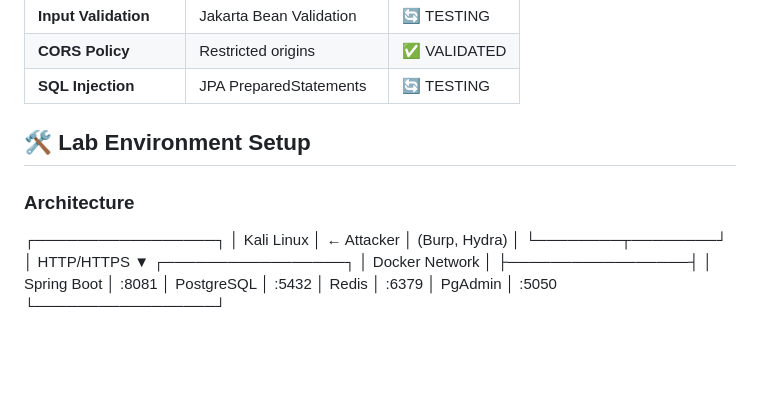
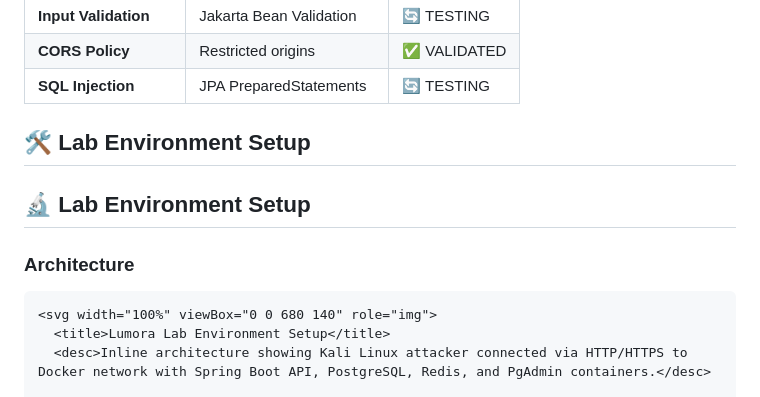
Before and after one commit to axel-uyssi/lumora-security-lab, a Markdown page: README.md, the part around one of its changes. Rendered like a GitHub page; blank space fills up the shorter version.

````diff
--- a/README.md
+++ b/README.md
@@ -72,20 +72,12 @@ This lab follows a **structured red-team / blue-team approach**:
 
 ## 🛠️ Lab Environment Setup
 
+## 🔬 Lab Environment Setup
+
 ### Architecture
 
-┌─────────────────┐
-│   Kali Linux    │ ← Attacker
-│  (Burp, Hydra)  │
-└────────┬────────┘
-│ HTTP/HTTPS
-▼
-┌─────────────────┐
-│  Docker Network │
-├─────────────────┤
-│  Spring Boot    │ :8081
-│  PostgreSQL     │ :5432
-│  Redis          │ :6379
-│  PgAdmin        │ :5050
-└─────────────────┘
+```html
+<svg width="100%" viewBox="0 0 680 140" role="img">
+  <title>Lumora Lab Environment Setup</title>
+  <desc>Inline architecture showing Kali Linux attacker connected via HTTP/HTTPS to Docker network with Spring Boot API, PostgreSQL, Redis, and PgAdmin containers.</desc>
 
````
Also changed, not shown: other parts of README.md (+58 -0 lines).
